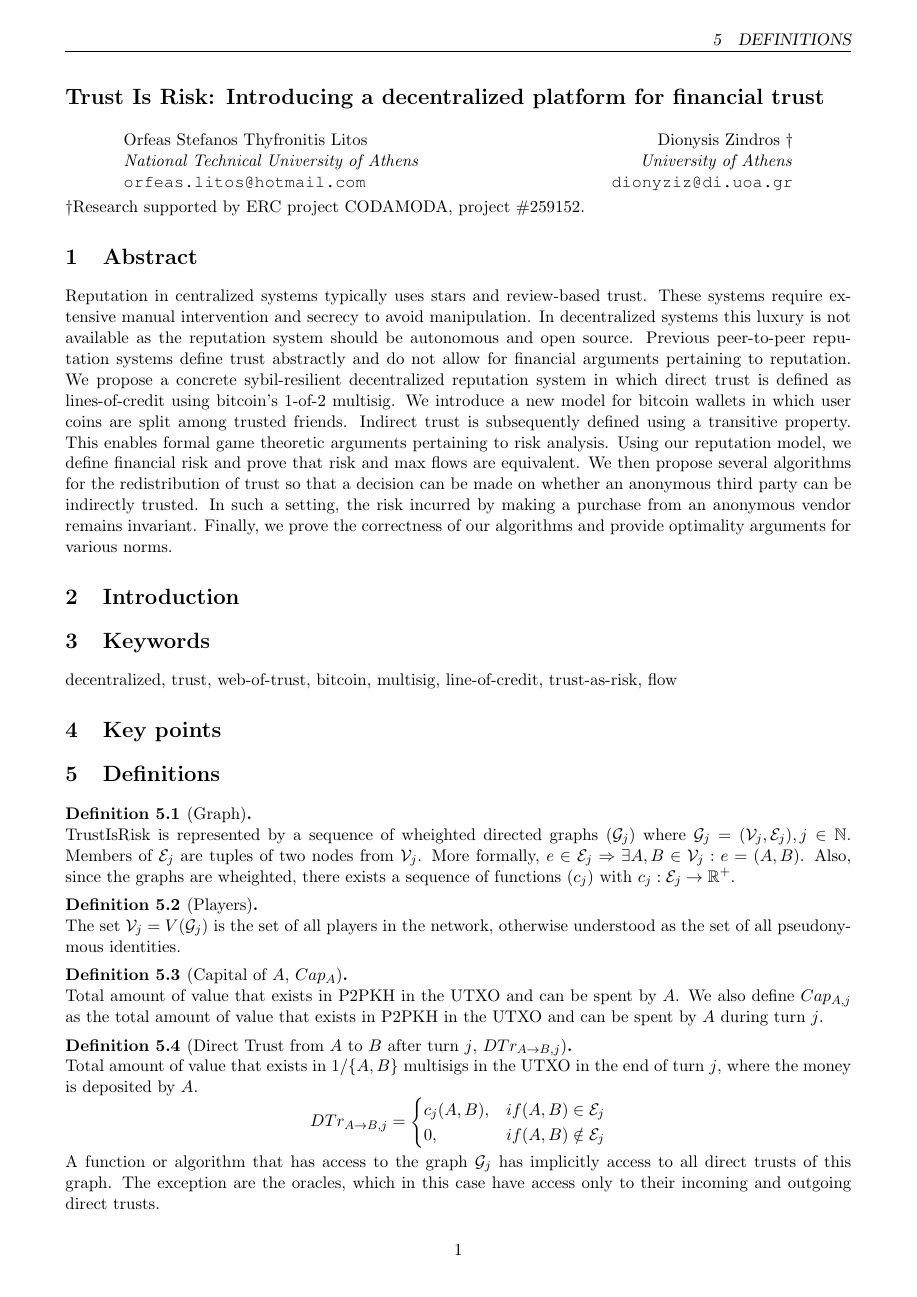
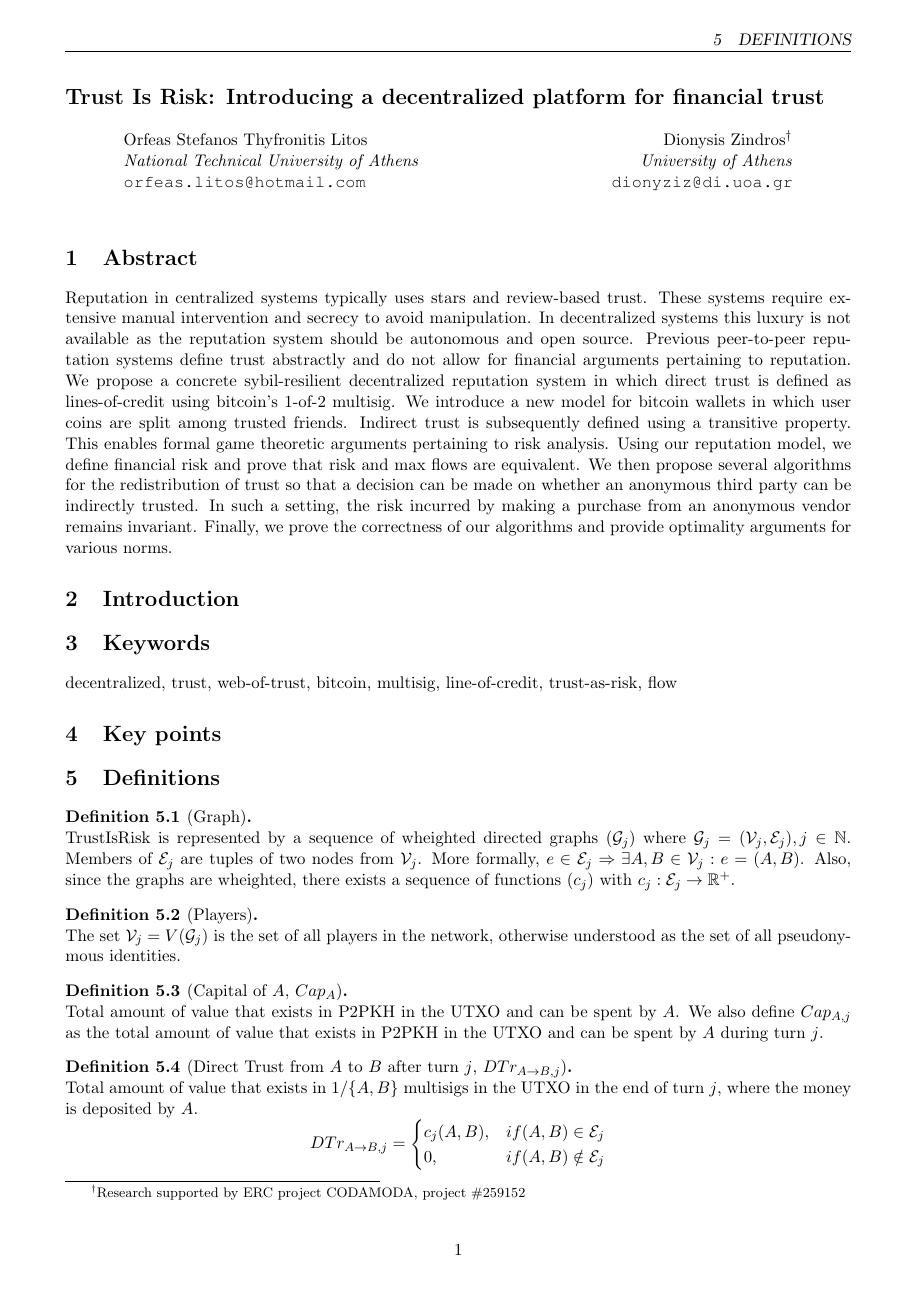
Before and after one commit to decrypto-org/TrustIsRisk, a LaTeX document (paperEng.tex): page 1 of 18. Compiled offline with pdfLaTeX.

Commit message:
correctly rendered zindros footnote

```diff
--- a/paperEng.tex
+++ b/paperEng.tex
@@ -3,6 +3,7 @@
 \usepackage{graphicx}
 \usepackage[linesnumbered,ruled,noend]{algorithm2e}
 %\usepackage{algorithm}
+\usepackage{lipsum}
 %\usepackage{algpseudocode}
 \usepackage[utf8]{inputenc}
 \usepackage[english]{babel}
@@ -68,6 +69,12 @@
 %  \addtolength{\algorithmicindent}{\myindent}
 %}
 %\newcommand{\endgroup}
+\makeatletter
+\def\blfootnotemark{\xdef\@thefnmark{}\@footnotemark}
+\makeatother
+\makeatletter
+\def\blfootnote{\xdef\@thefnmark{}\@footnotetext}
+\makeatother
 
 \begin{document}
   \begin{centering}
@@ -85,13 +92,14 @@
   \hfill
   \begin{minipage}[t]{7cm}
      \begin{flushright}
-        Dionysis Zindros \textdagger \\
+        Dionysis Zindros\textsuperscript{\textdagger}\blfootnotemark \\
         \textit{University of Athens} \\
         \texttt{dionyziz@di.uoa.gr}
      \end{flushright}
   \end{minipage}
   \hspace*{\fill} \\ \ \\
-  \textdagger Research supported by ERC project CODAMODA, project \#259152.
+  \blfootnote{\textsuperscript{\textdagger}Research supported by ERC project CODAMODA, project \#259152}
+%  \textdagger Research supported by ERC project CODAMODA, project \#259152.
 
   \section{Abstract}
   Reputation in centralized systems typically uses stars and review-based
```
Also changed, not shown: paperEng.pdf.
